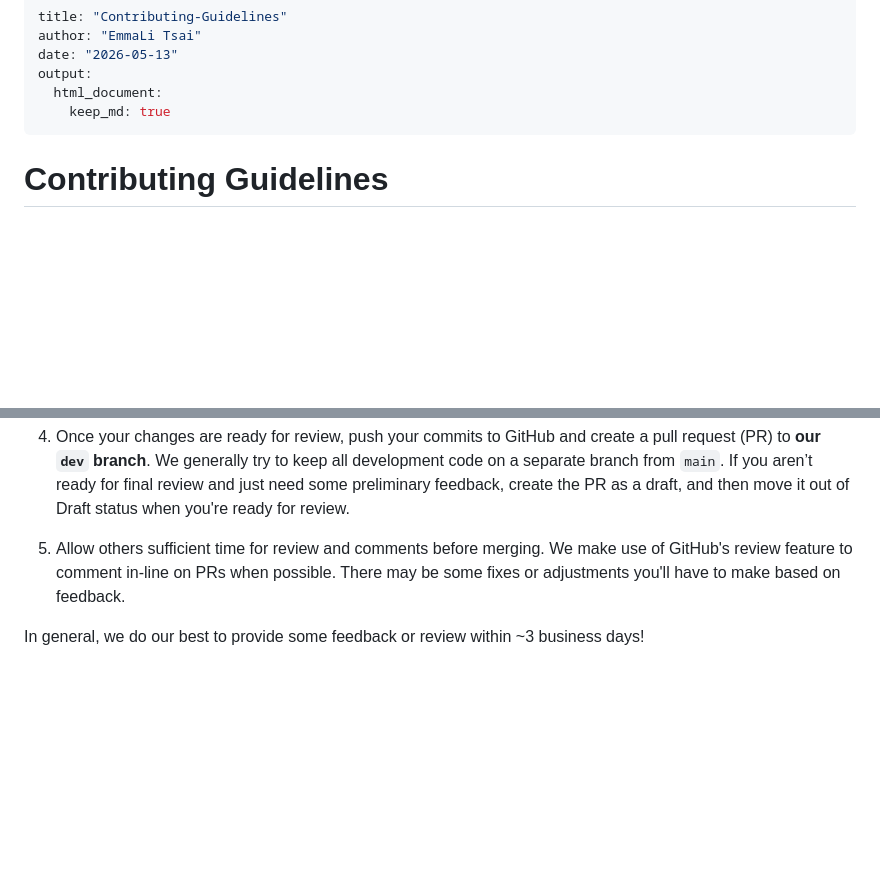
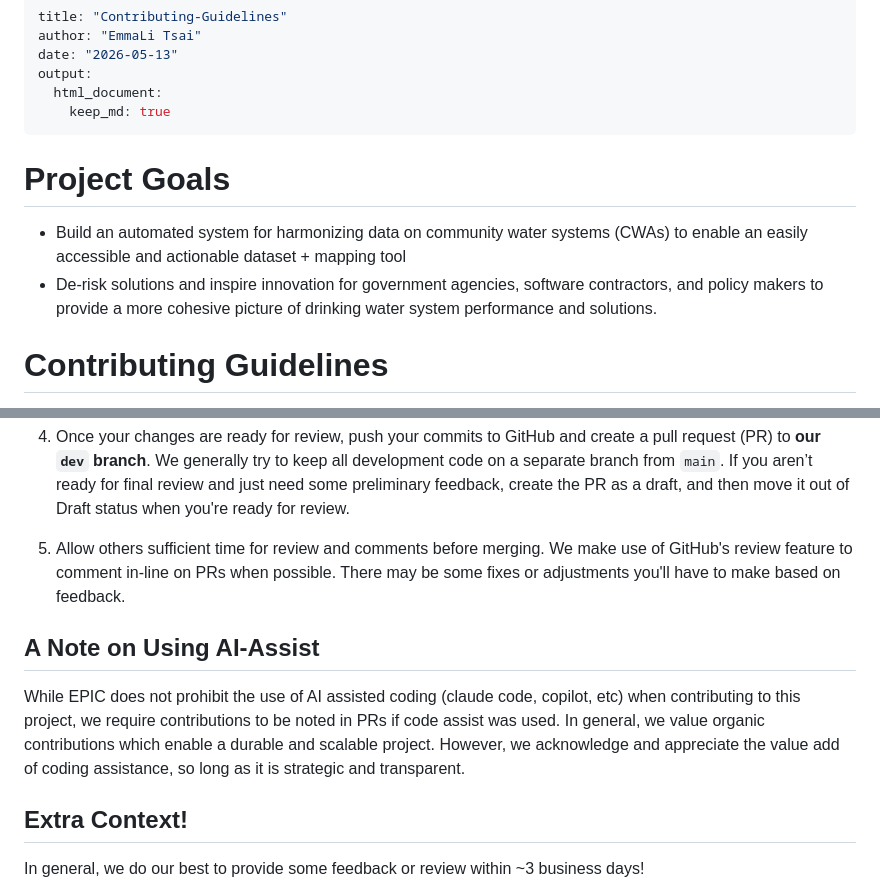
Before and after one commit to Environmental-Policy-Innovation-Center/national-dw-tool-public, a Markdown page: help_docs/Contributing-Guidelines.md, 2 parts joined by grey strips. Rendered like a GitHub page; blank space fills up the shorter version.

Commit message:
Update Contributing-Guidelines.md
added project goals and a note on AI, as well as bolding 'good first issue'

```diff
--- a/help_docs/Contributing-Guidelines.md
+++ b/help_docs/Contributing-Guidelines.md
@@ -6,6 +6,10 @@ output:
   html_document:
     keep_md: true
 ---
+
+# Project Goals
+- Build an automated system for harmonizing data on community water systems (CWAs) to enable an easily accessible and actionable dataset + mapping tool
+- De-risk solutions and inspire innovation for government agencies, software contractors, and policy makers to provide a more cohesive picture of drinking water system performance and solutions.
 
 # Contributing Guidelines
 
@@ -42,6 +46,10 @@ Our process for accepting changes operates by [Pull Request (PR)](https://help.g
 
 5.  Allow others sufficient time for review and comments before merging. We make use of GitHub's review feature to comment in-line on PRs when possible. There may be some fixes or adjustments you'll have to make based on feedback.
 
+## A Note on Using AI-Assist
+While EPIC does not prohibit the use of AI assisted coding (claude code, copilot, etc) when contributing to this project, we require contributions to be noted in PRs if code assist was used. In general, we  value organic contributions which enable a durable and scalable project. However, we acknowledge and appreciate the value add of coding assistance, so long as it is strategic and transparent.
+
+## Extra Context!
 In general, we do our best to provide some feedback or review within \~3 business days!
 
 When merging PRs, we generally use the “squash and merge” feature on GitHub so that each PR has a single, clear commit, and so that the commit title links back to the PR by its number. This isn’t a hard rule. If you have a specific reason to do an actual merge or a rebase, then do so.
```
Also changed, not shown: other parts of help_docs/Contributing-Guidelines.md (+1 -1 lines).
